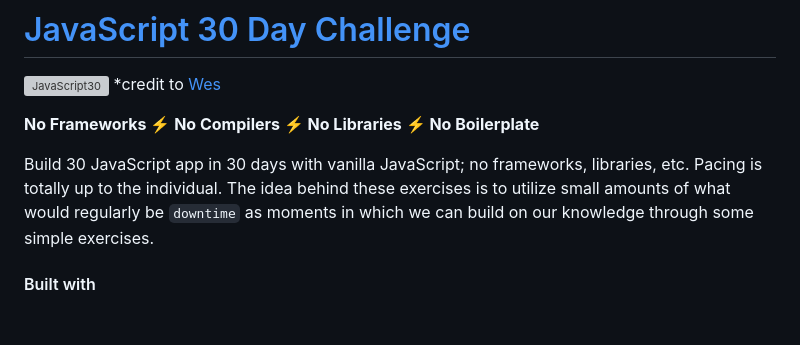
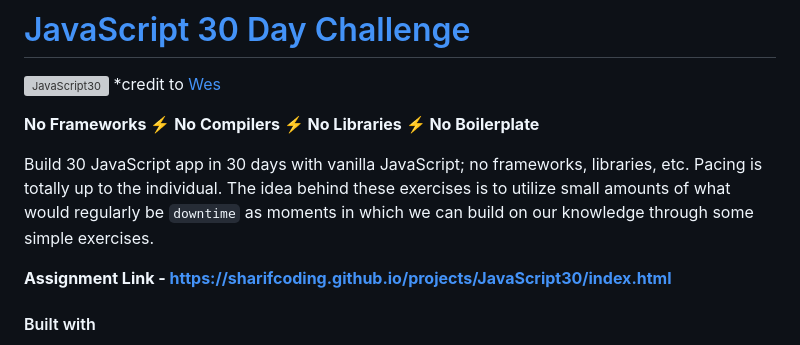
Before and after one commit to SharifCoding/30-days-javascript, a Markdown page: README.md, the part around the change. Rendered like a GitHub page; blank space fills up the shorter version; grey boxes are pictures that could not be loaded.

Commit message:
link added to README and assets reduced in size

```diff
--- a/README.md
+++ b/README.md
@@ -5,6 +5,8 @@
 <b>No Frameworks :zap: No Compilers :zap: No Libraries :zap: No Boilerplate</b>
 
 Build 30 JavaScript app in 30 days with vanilla JavaScript; no frameworks, libraries, etc. Pacing is totally up to the individual. The idea behind these exercises is to utilize small amounts of what would regularly be `downtime` as moments in which we can build on our knowledge through some simple exercises.
+
+<b>Assignment Link - https://sharifcoding.github.io/projects/JavaScript30/index.html</b>
 
 #### Built with
 * [npm](https://www.npmjs.com/) - Node Package Manager is the package manager for JavaScript
```
Also changed, not shown: assets/indexDay24to31.png, 5 other files.
